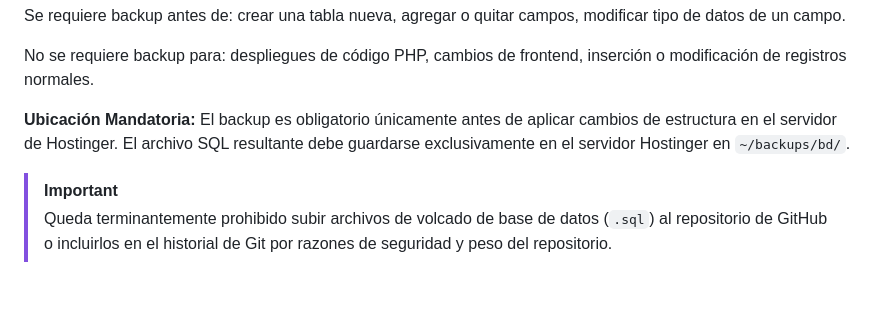
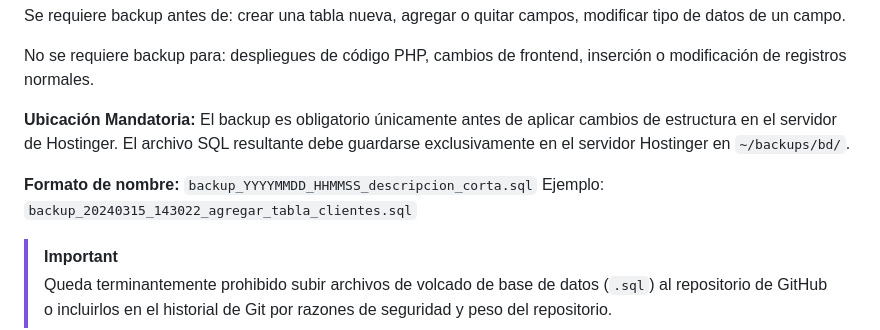
Before and after one commit to larevo1111/SOS_ERP, a Markdown page: .agent/MANIFESTO.md, the part around the change. GitHub-like rendering; blank space fills up the shorter version.

Commit message:
docs: restaurar convencion de nombres de backup y clarificar ubicacion en hostinger

```diff
--- a/.agent/MANIFESTO.md
+++ b/.agent/MANIFESTO.md
@@ -273,6 +273,9 @@ No se requiere backup para: despliegues de código PHP, cambios de frontend, ins
 
 **Ubicación Mandatoria:** El backup es obligatorio únicamente antes de aplicar cambios de estructura en el servidor de Hostinger. El archivo SQL resultante debe guardarse exclusivamente en el servidor Hostinger en `~/backups/bd/`.
 
+**Formato de nombre:** `backup_YYYYMMDD_HHMMSS_descripcion_corta.sql`
+Ejemplo: `backup_20240315_143022_agregar_tabla_clientes.sql`
+
 > [!IMPORTANT]
 > Queda terminantemente prohibido subir archivos de volcado de base de datos (`.sql`) al repositorio de GitHub o incluirlos en el historial de Git por razones de seguridad y peso del repositorio.
 
```
